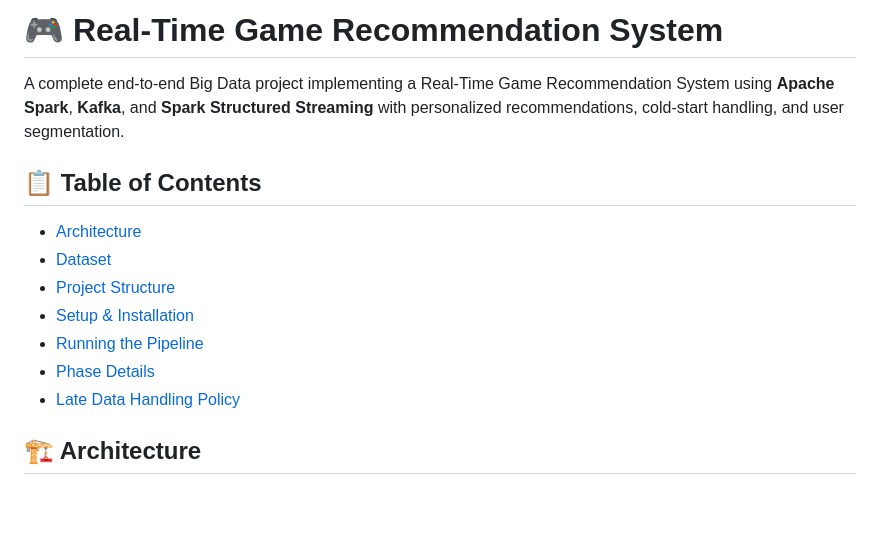
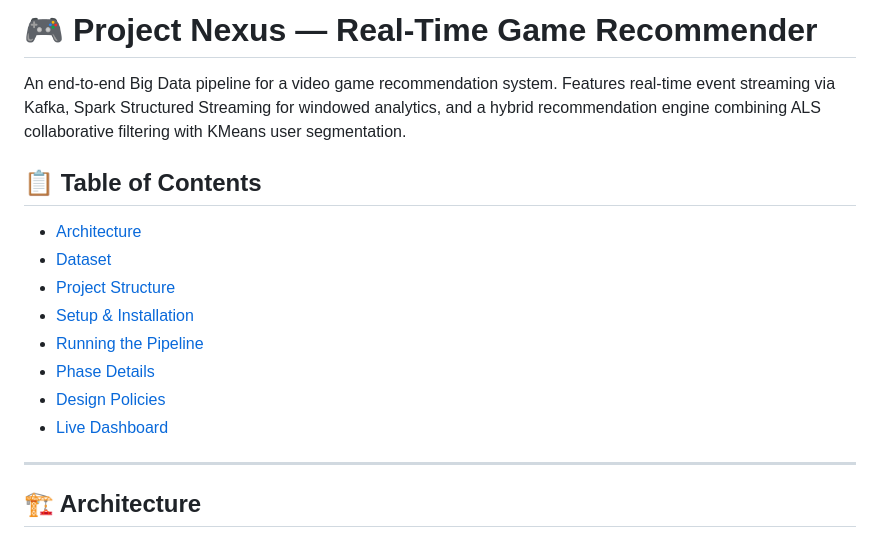
Before and after one commit to Cludoy/Mini-project3, a Markdown page: README.md, the part around one of its changes. Drawn GitHub-style; blank space fills up the shorter version.

```diff
--- a/README.md
+++ b/README.md
@@ -1,6 +1,6 @@
-# 🎮 Real-Time Game Recommendation System
+# 🎮 Project Nexus — Real-Time Game Recommender
 
-A complete end-to-end Big Data project implementing a Real-Time Game Recommendation System using **Apache Spark**, **Kafka**, and **Spark Structured Streaming** with personalized recommendations, cold-start handling, and user segmentation.
+An end-to-end Big Data pipeline for a video game recommendation system. Features real-time event streaming via Kafka, Spark Structured Streaming for windowed analytics, and a hybrid recommendation engine combining ALS collaborative filtering with KMeans user segmentation.
 
 ## 📋 Table of Contents
 - [Architecture](#architecture)
@@ -9,7 +9,10 @@ A complete end-to-end Big Data project implementing a Real-Time Game Recommendat
 - [Setup & Installation](#setup--installation)
 - [Running the Pipeline](#running-the-pipeline)
 - [Phase Details](#phase-details)
-- [Late Data Handling Policy](#late-data-handling-policy)
+- [Design Policies](#design-policies)
+- [Live Dashboard](#live-dashboard)
+
+---
 
 ## 🏗️ Architecture
 
```
Also changed, not shown: other parts of README.md (+101 -101 lines).
